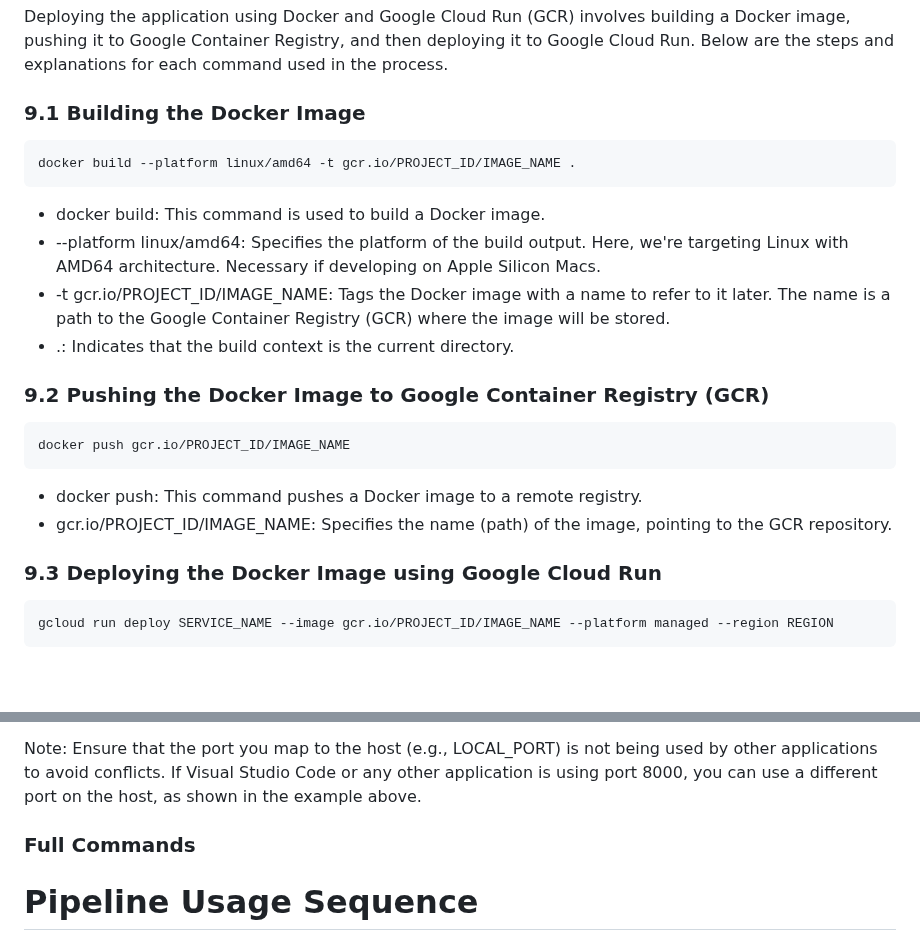
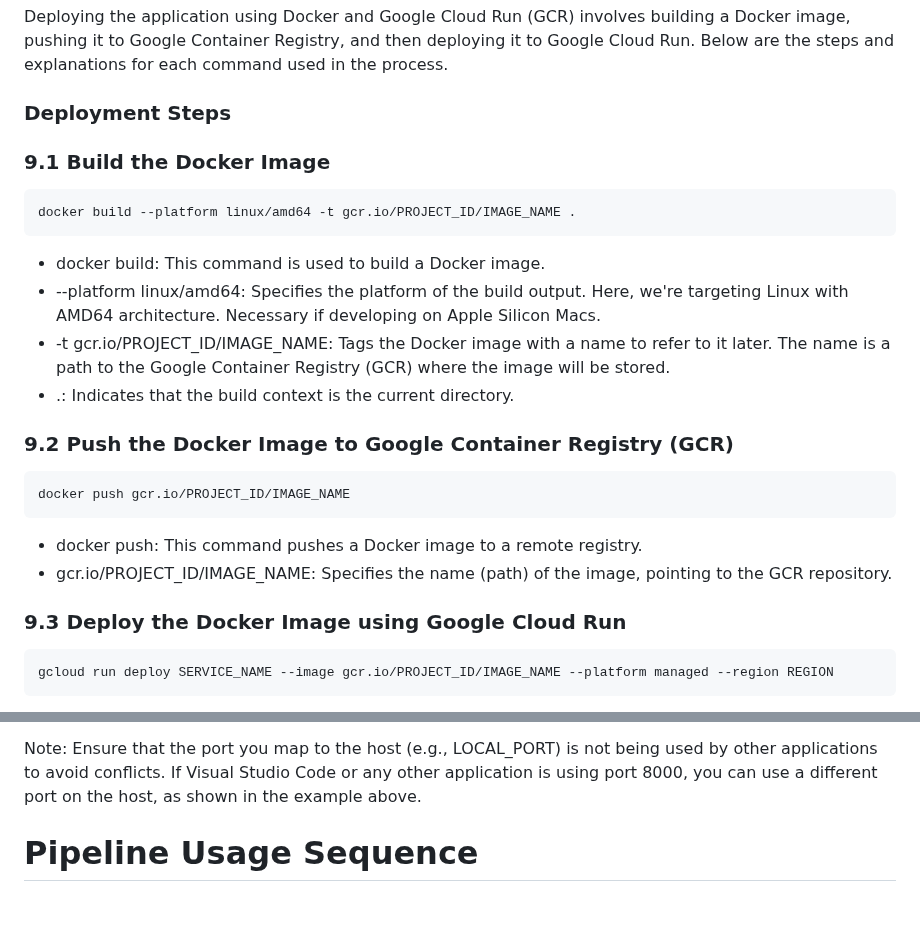
Before and after one commit to SloughJE/aerial_straps_classifier, a Markdown page: README.md, 2 parts joined by grey strips. Rendered like a GitHub page; blank space fills up the shorter version.

Commit message:
rm update

````diff
--- a/README.md
+++ b/README.md
@@ -569,7 +569,8 @@ Ensure to replace placeholders like `PROJECT_ID`, `IMAGE_NAME`, and `REGION` wit
 
 Deploying the application using Docker and Google Cloud Run (GCR) involves building a Docker image, pushing it to Google Container Registry, and then deploying it to Google Cloud Run. Below are the steps and explanations for each command used in the process.
 
-### 9.1 Building the Docker Image
+### Deployment Steps
+### 9.1 Build the Docker Image
 
 ```bash
 docker build --platform linux/amd64 -t gcr.io/PROJECT_ID/IMAGE_NAME .
@@ -580,7 +581,7 @@ docker build --platform linux/amd64 -t gcr.io/PROJECT_ID/IMAGE_NAME .
 - -t gcr.io/PROJECT_ID/IMAGE_NAME: Tags the Docker image with a name to refer to it later. The name is a path to the Google Container Registry (GCR) where the image will be stored.
 - .: Indicates that the build context is the current directory.
 
-### 9.2 Pushing the Docker Image to Google Container Registry (GCR)
+### 9.2 Push the Docker Image to Google Container Registry (GCR)
 
 ```bash
 docker push gcr.io/PROJECT_ID/IMAGE_NAME
@@ -588,7 +589,7 @@ docker push gcr.io/PROJECT_ID/IMAGE_NAME
 - docker push: This command pushes a Docker image to a remote registry.
 - gcr.io/PROJECT_ID/IMAGE_NAME: Specifies the name (path) of the image, pointing to the GCR repository.
 
-### 9.3 Deploying the Docker Image using Google Cloud Run
+### 9.3 Deploy the Docker Image using Google Cloud Run
 
 ```bash
 gcloud run deploy SERVICE_NAME --image gcr.io/PROJECT_ID/IMAGE_NAME --platform managed --region REGION
@@ -623,9 +624,6 @@ chmod +x start.sh
 Now, the application should be running inside the Docker container and accessible at http://127.0.0.1:LOCAL_PORT/.
 
 Note: Ensure that the port you map to the host (e.g., LOCAL_PORT) is not being used by other applications to avoid conflicts. If Visual Studio Code or any other application is using port 8000, you can use a different port on the host, as shown in the example above.
-
-### Full Commands
-
 
 
 # Pipeline Usage Sequence
````
